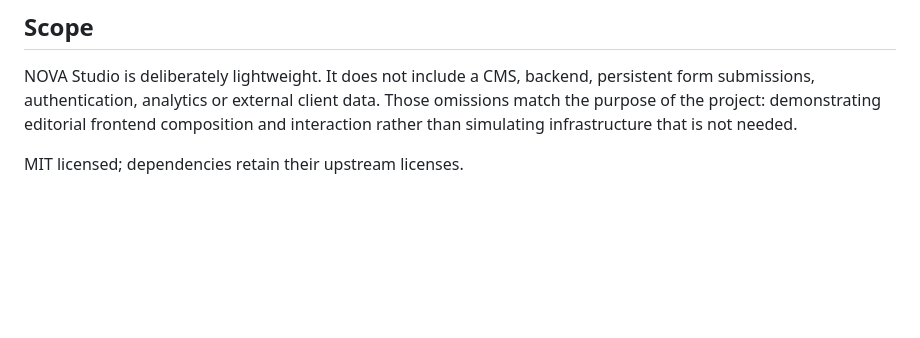
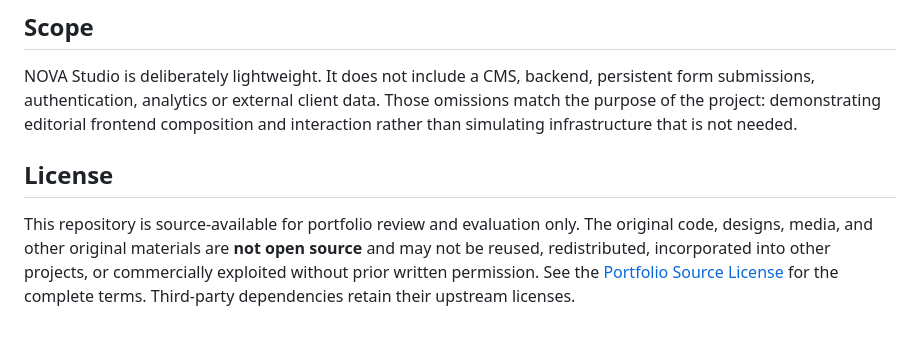
Before and after one commit to tracerxbrhd/prfio-nova-studio, a Markdown page: README.md, the part around the change. Rendered like a GitHub page; blank space fills up the shorter version.

Commit message:
docs: clarify portfolio licensing

```diff
--- a/README.md
+++ b/README.md
@@ -84,4 +84,6 @@ No third-party stock photography or external font service is required at runtime
 
 NOVA Studio is deliberately lightweight. It does not include a CMS, backend, persistent form submissions, authentication, analytics or external client data. Those omissions match the purpose of the project: demonstrating editorial frontend composition and interaction rather than simulating infrastructure that is not needed.
 
-MIT licensed; dependencies retain their upstream licenses.
+## License
+
+This repository is source-available for portfolio review and evaluation only. The original code, designs, media, and other original materials are **not open source** and may not be reused, redistributed, incorporated into other projects, or commercially exploited without prior written permission. See the [Portfolio Source License](LICENSE) for the complete terms. Third-party dependencies retain their upstream licenses.
```
